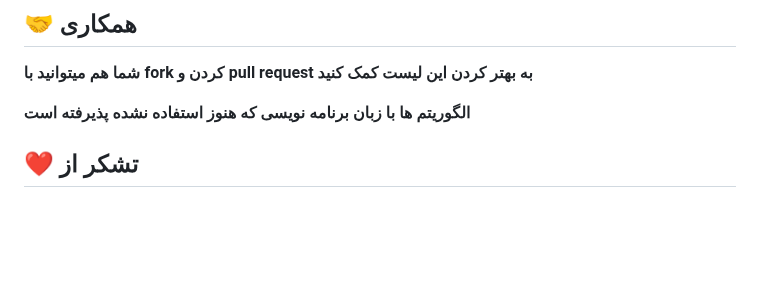
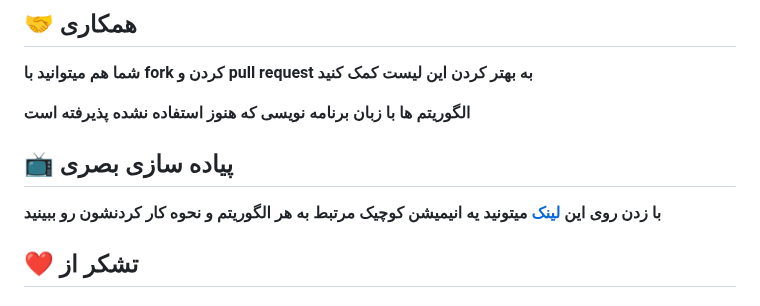
Before and after one commit to MehrCodeLand/algorithm-e-zi, a Markdown page: README.md, the part around one of its changes. GitHub-like rendering; blank space fills up the shorter version.

```diff
--- a/README.md
+++ b/README.md
@@ -17,6 +17,10 @@
 **شما هم میتوانید با fork کردن و pull request به بهتر کردن این لیست کمک کنید**
 
 **الگوریتم ها با زبان برنامه نویسی که هنوز استفاده نشده پذیرفته است**
+
+## :tv: پیاده سازی بصری
+
+**با زدن روی این [لینک](https://MehrCodeLand.github.io/algorithm-e-zi) میتونید یه انیمیشن کوچیک مرتبط به هر الگوریتم و نحوه کار کردنشون رو ببینید**
 
 ## :heart: تشکر از
 
```
Also changed, not shown: other parts of README.md (+2 -2 lines).
